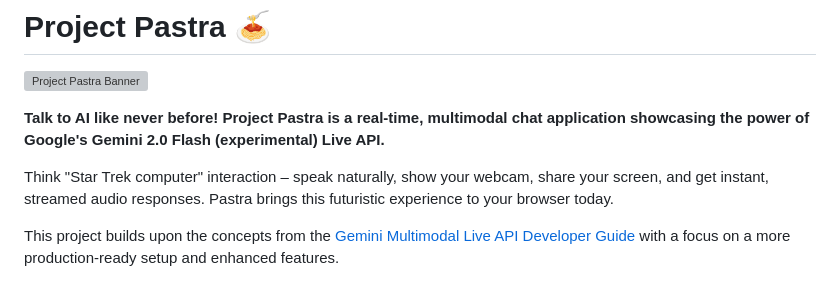
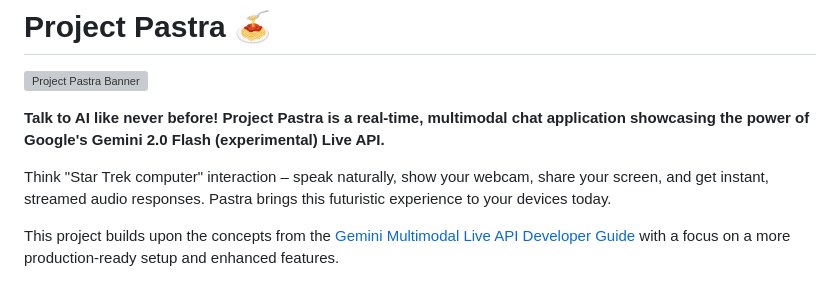
Before and after one commit to johnsaquino/project-livewire, a Markdown page: README.md, the part around the change. Drawn GitHub-style; grey boxes are pictures that could not be loaded.

```diff
--- a/README.md
+++ b/README.md
@@ -4,7 +4,7 @@
 
 **Talk to AI like never before! Project Pastra is a real-time, multimodal chat application showcasing the power of Google's Gemini 2.0 Flash (experimental) Live API.**
 
-Think "Star Trek computer" interaction – speak naturally, show your webcam, share your screen, and get instant, streamed audio responses. Pastra brings this futuristic experience to your browser today.
+Think "Star Trek computer" interaction – speak naturally, show your webcam, share your screen, and get instant, streamed audio responses. Pastra brings this futuristic experience to your devices today.
 
 This project builds upon the concepts from the [Gemini Multimodal Live API Developer Guide](https://github.com/heiko-hotz/gemini-multimodal-live-dev-guide) with a focus on a more production-ready setup and enhanced features.
 
```
